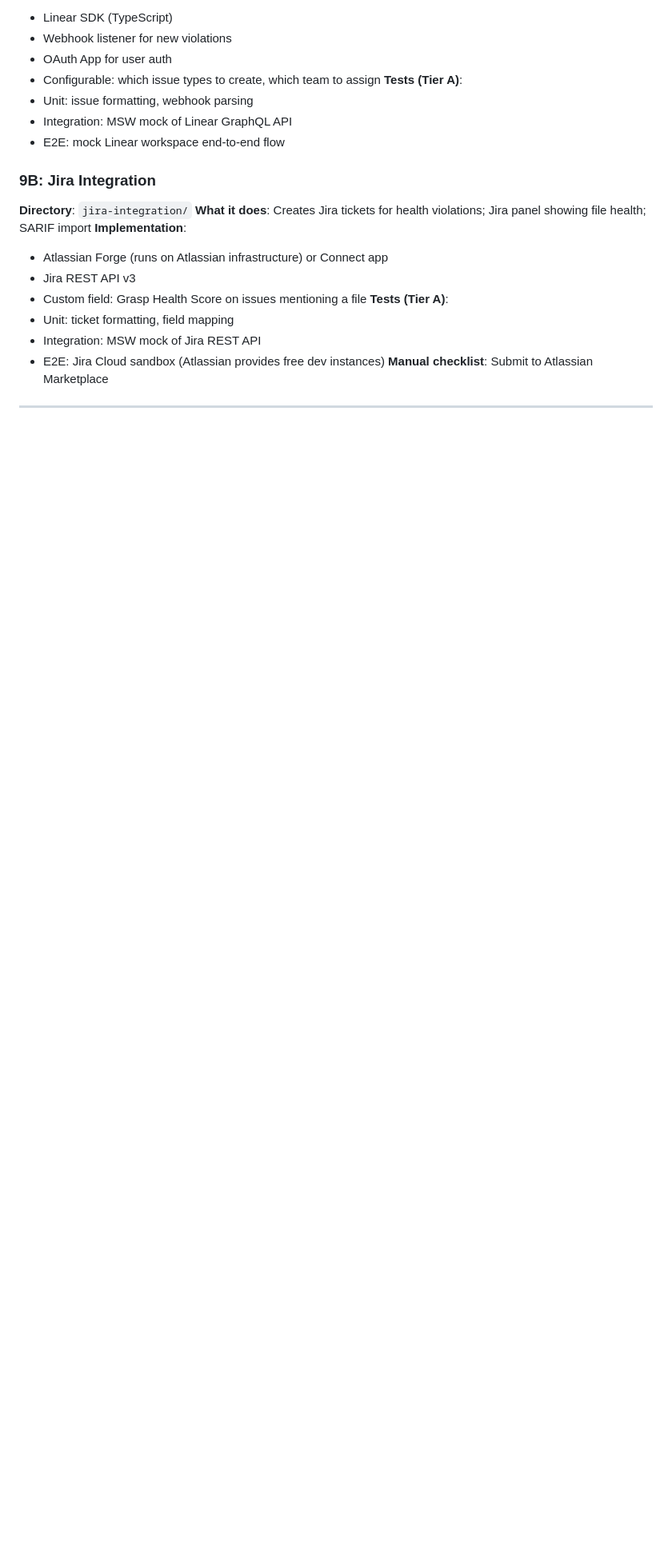
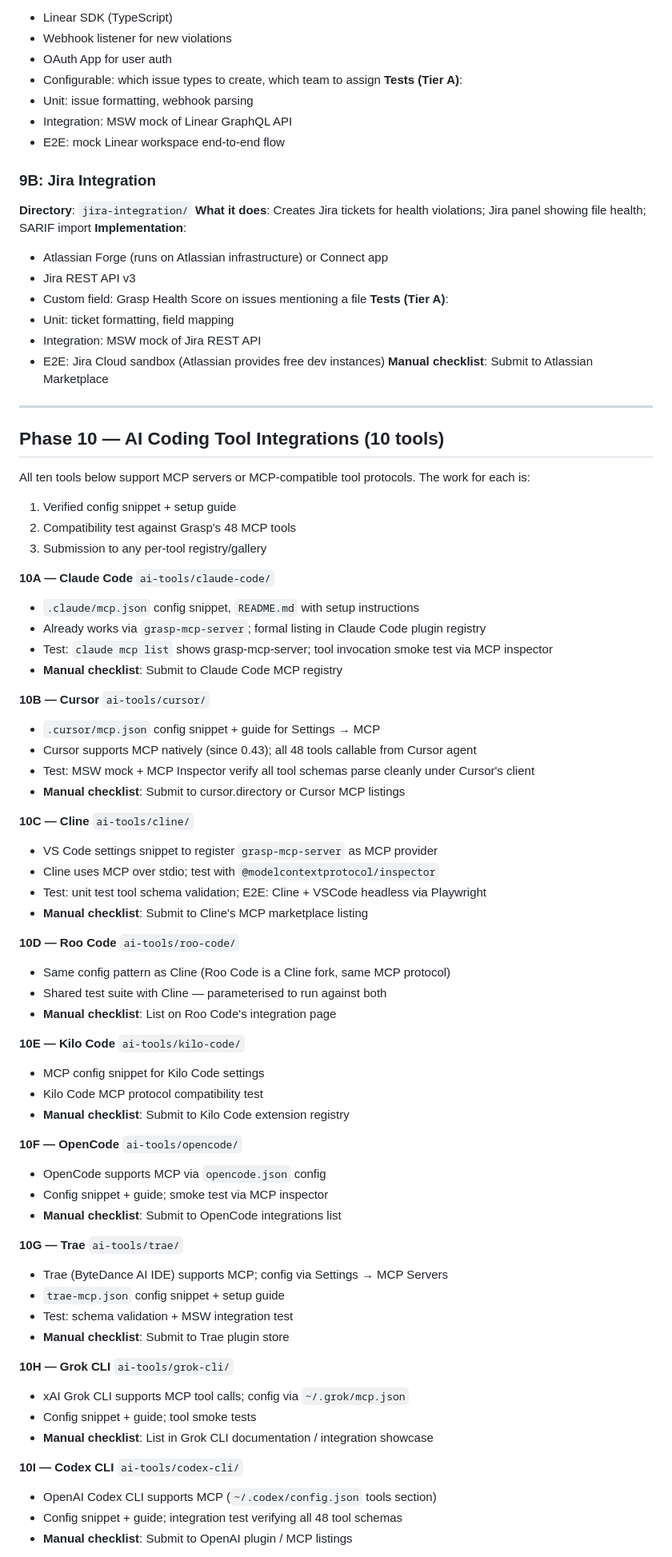
Before and after one commit to ashfordeOU/grasp, a Markdown page: docs/plans/2026-04-19-integrations-expansion-design.md, the part around one of its changes. Shown at 80% size. Drawn GitHub-style; blank space fills up the shorter version.

Commit message:
docs: add Phase 10 — 10 AI coding tool integrations
Claude Code, Cursor, Cline, Roo Code, Kilo Code, OpenCode, Trae, Grok CLI,
Codex CLI, Droid — all via MCP protocol. Shared compat test harness.
Total: 32 integrations across 10 phases.

```diff
--- a/docs/plans/2026-04-19-integrations-expansion-design.md
+++ b/docs/plans/2026-04-19-integrations-expansion-design.md
@@ -389,3 +389,68 @@ All three add support to the existing `mcp/src/analyzer.ts` and `mcp/src/sources
 
 ---
 
+## Phase 10 — AI Coding Tool Integrations (10 tools)
+
+All ten tools below support MCP servers or MCP-compatible tool protocols. The work for each is:
+1. Verified config snippet + setup guide
+2. Compatibility test against Grasp's 48 MCP tools
+3. Submission to any per-tool registry/gallery
+
+**10A — Claude Code**
+`ai-tools/claude-code/`
+- `.claude/mcp.json` config snippet, `README.md` with setup instructions
+- Already works via `grasp-mcp-server`; formal listing in Claude Code plugin registry
+- Test: `claude mcp list` shows grasp-mcp-server; tool invocation smoke test via MCP inspector
+- **Manual checklist**: Submit to Claude Code MCP registry
+
+**10B — Cursor**
+`ai-tools/cursor/`
+- `.cursor/mcp.json` config snippet + guide for Settings → MCP
+- Cursor supports MCP natively (since 0.43); all 48 tools callable from Cursor agent
+- Test: MSW mock + MCP Inspector verify all tool schemas parse cleanly under Cursor's client
+- **Manual checklist**: Submit to cursor.directory or Cursor MCP listings
+
+**10C — Cline**
+`ai-tools/cline/`
+- VS Code settings snippet to register `grasp-mcp-server` as MCP provider
+- Cline uses MCP over stdio; test with `@modelcontextprotocol/inspector`
+- Test: unit test tool schema validation; E2E: Cline + VSCode headless via Playwright
+- **Manual checklist**: Submit to Cline's MCP marketplace listing
+
+**10D — Roo Code**
+`ai-tools/roo-code/`
+- Same config pattern as Cline (Roo Code is a Cline fork, same MCP protocol)
+- Shared test suite with Cline — parameterised to run against both
+- **Manual checklist**: List on Roo Code's integration page
+
+**10E — Kilo Code**
+`ai-tools/kilo-code/`
+- MCP config snippet for Kilo Code settings
+- Kilo Code MCP protocol compatibility test
+- **Manual checklist**: Submit to Kilo Code extension registry
+
+**10F — OpenCode**
+`ai-tools/opencode/`
+- OpenCode supports MCP via `opencode.json` config
+- Config snippet + guide; smoke test via MCP inspector
+- **Manual checklist**: Submit to OpenCode integrations list
+
+**10G — Trae**
+`ai-tools/trae/`
+- Trae (ByteDance AI IDE) supports MCP; config via Settings → MCP Servers
+- `trae-mcp.json` config snippet + setup guide
+- Test: schema validation + MSW integration test
+- **Manual checklist**: Submit to Trae plugin store
+
+**10H — Grok CLI**
+`ai-tools/grok-cli/`
+- xAI Grok CLI supports MCP tool calls; config via `~/.grok/mcp.json`
+- Config snippet + guide; tool smoke tests
+- **Manual checklist**: List in Grok CLI documentation / integration showcase
+
+**10I — Codex CLI**
+`ai-tools/codex-cli/`
+- OpenAI Codex CLI supports MCP (`~/.codex/config.json` tools section)
+- Config snippet + guide; integration test verifying all 48 tool schemas
+- **Manual checklist**: Submit to OpenAI plugin / MCP listings
+
```
Also changed, not shown: other parts of docs/plans/2026-04-19-integrations-expansion-design.md (+25 -1 lines).
